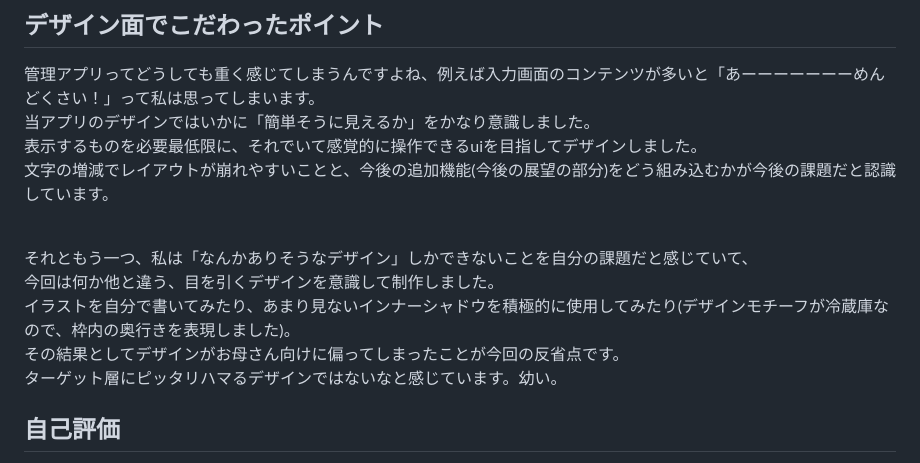
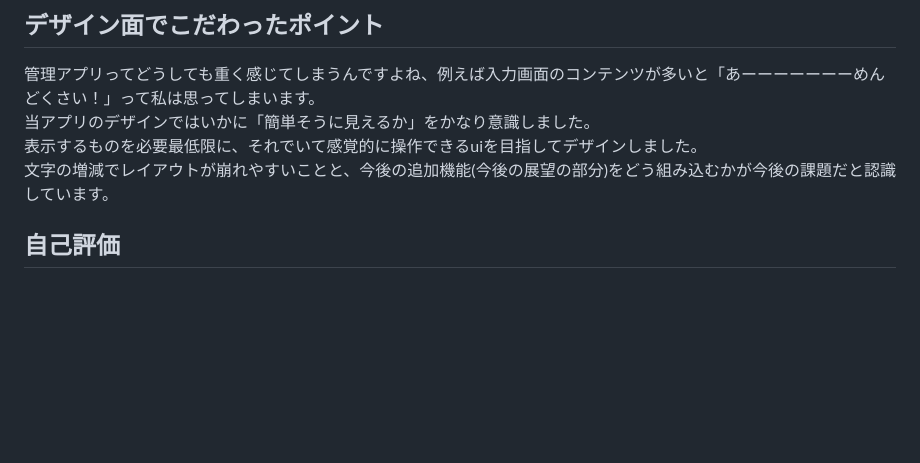
Before and after one commit to okonakona/eatables, a Markdown page: README.md, the part around the change. Drawn GitHub-style; blank space fills up the shorter version.

```diff
--- a/README.md
+++ b/README.md
@@ -148,12 +148,6 @@ iPhone 12~14　(ウィンドウ幅390)のものが推奨です
 <br>表示するものを必要最低限に、それでいて感覚的に操作できるuiを目指してデザインしました。
 <br>文字の増減でレイアウトが崩れやすいことと、今後の追加機能(今後の展望の部分)をどう組み込むかが今後の課題だと認識しています。
 
-<br>それともう一つ、私は「なんかありそうなデザイン」しかできないことを自分の課題だと感じていて、
-<br>今回は何か他と違う、目を引くデザインを意識して制作しました。
-<br>イラストを自分で書いてみたり、あまり見ないインナーシャドウを積極的に使用してみたり(デザインモチーフが冷蔵庫なので、枠内の奥行きを表現しました)。
-<br>その結果としてデザインがお母さん向けに偏ってしまったことが今回の反省点です。
-<br>ターゲット層にピッタリハマるデザインではないなと感じています。幼い。
-
 ## 自己評価
 制作全体を通じて、知識不足や時間的制約(期間としては5~9月)による苦労を強く実感するとともに、「もっと工夫できたのではないか」という反省点も残りました。しかし、その中でも新しい技術に挑戦し、自分なりに調べながら形にできたことは大きな成果だと感じています。
 <br>今回の経験を通して得た学びを、今後の制作活動に活かしていきたいと思います。
```
